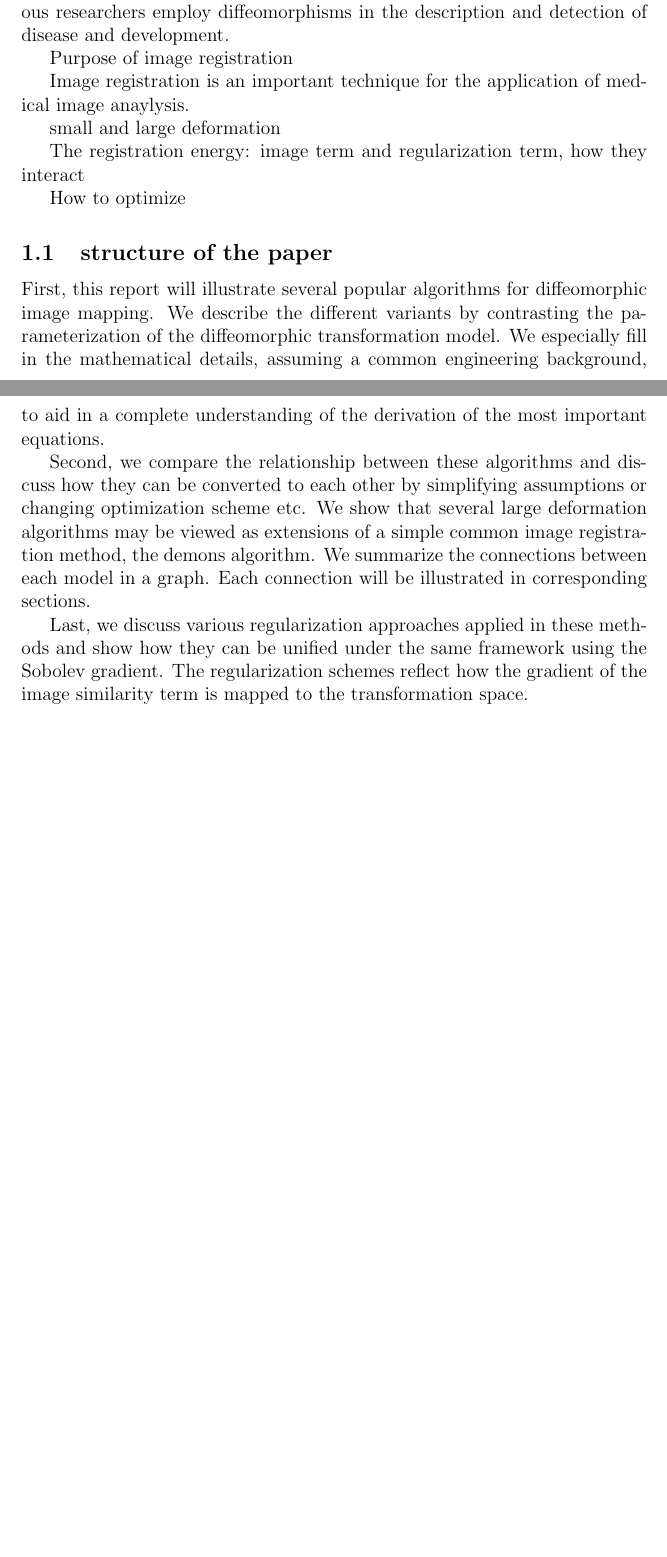
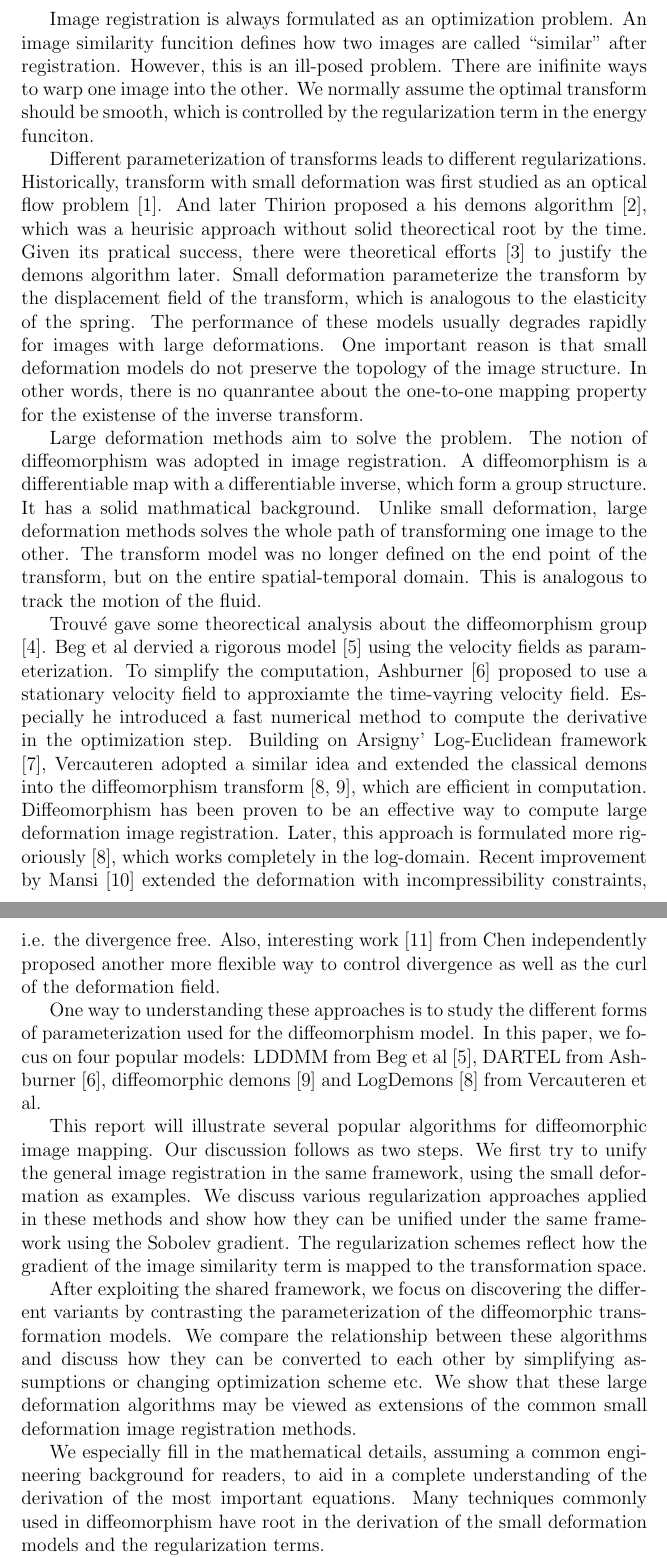
Before and after one commit to songgang/wpeii, a LaTeX paper (GangSong_WPEII_report.tex, which reads wpeii.bib): two parts of pages 1 and 2 of 28 before the commit and two parts of pages 2 and 3 of 30 after it, joined at a grey line, cut at the place of the change, the shorter picture padded with empty space. Compiled offline with pdfLaTeX.

Commit message:
ENH: first edtion

```diff
--- a/GangSong_WPEII_report.tex
+++ b/GangSong_WPEII_report.tex
@@ -25,6 +34,18 @@
 \label{sec:intro}
 
 
+Image registration is an important medical image anaylysis technique. It generates a mapping or a transform between two images. Such a mapping is essential for many medical applications. One can construct an anatomy template by registering a group of images. Various statistics can be defined after images are registered to the same template. Also the mapping is userful to build the motion model from pulmonary and cardiac images. It also helps to discover the longitudinal change and quantify the effect of surgery.
+
+Image registration is always formulated as an optimization problem. An image similarity funcition defines how two images are called ``similar'' after registration. However, this is an ill-posed problem. There are inifinite ways to warp one image into the other. We normally assume the optimal transform should be smooth, which is controlled by the regularization term in the energy funciton.
+
+Different parameterization of transforms leads to different regularizations. Historically, transform with small deformation was first studied as an optical flow problem \cite{Horn1981}. And later Thirion proposed a his demons algorithm \cite{Thirion98}, which was a heurisic approach without solid theorectical root by the time. Given its pratical success, there were theoretical efforts \cite{Cachier2003} to justify the demons algorithm later. Small deformation parameterize the transform by the displacement field of the transform, which is analogous to the elasticity of the spring. The performance of these models usually degrades rapidly for images with large deformations. One important reason is that small deformation models do not preserve the topology of the image structure. In other words, there is no quanrantee about the one-to-one mapping property for the existense of the inverse transform.
+
+Large deformation methods aim to solve the problem. The notion of diffeomorphism was adopted in image registration. A diffeomorphism is a differentiable map with a differentiable
+inverse, which form a group structure. It has a solid mathmatical background. Unlike small deformation, large deformation methods solves the whole path of transforming one image to the other. The transform model was no longer defined on the end point of the transform, but on the entire spatial-temporal domain. This is analogous to track the motion of the fluid.
+
+Trouv\'{e} gave some theorectical analysis about the diffeomorphism group \cite{Trouve1998}. Beg et al dervied a rigorous model \cite{Beg2005Computing} using the velocity fields as parameterization. To simplify the computation, Ashburner \cite{Ashburner2007} proposed to use a stationary velocity field to approxiamte the time-vayring velocity field. Especially he introduced a fast numerical method to compute the derivative in the optimization step. Building on Arsigny' Log-Euclidean framework \cite{Arsigny2006}, Vercauteren adopted a similar idea and extended the classical demons into the diffeomorphism transform \cite{Vercauteren2008Symmetric, Vercauteren2009}, which are efficient in computation. Diffeomorphism has been proven to be an effective way to compute large deformation image registration. Later, this approach is formulated more rigoriously \cite{Vercauteren2008Symmetric}, which works completely in the log-domain. Recent improvement by Mansi \cite{Mansi2010} extended the deformation with incompressibility constraints, i.e. the divergence free. Also, interesting work \cite{Chen2010} from Chen independently proposed another more flexible way to control divergence as well as the curl of the deformation field.
 
 
+One way to understanding these approaches is to study the different forms of parameterization used for the diffeomorphism model. In this paper, we focus on four popular models: LDDMM from Beg et al  \cite{Beg2005Computing},
+DARTEL from Ashburner \cite{Ashburner2007}, diffeomorphic demons \cite{Vercauteren2009} and LogDemons \cite{Vercauteren2008Symmetric} from Vercauteren et al.
 
@@ -35,56 +52,25 @@ regularity of the diffeomorphism group are of great value in fields
-that seek to (statistically) quantify shape and its natural variation.
-One such field is medical imaging where numerous researchers employ
-diffeomorphisms in the description and detection of disease and
-development.
-
-
-Purpose of image registration
-
-
-Image registration is an important technique for the application of medical image anaylysis.
-
-small and large deformation
-
-The registration energy: image term and regularization term, how they interact
-
-How to optimize
-
-
-
-% In this paper we discuss these papers:
-
-% Beg's LDDMM demonstrates the successfulness of diffeomorphic image registration \cite{Beg2005Computing}.
-
-% Vercauteren's Differomorphic Demons \cite{Vercauteren2007,Vercauteren2009} build upon Arsigny' Log-Euclidean framework \cite{Arsigny2006} (\textit{NEED TO CONFIRM}).  Later, this approach is formulated more rigoriously \cite{Vercauteren2008Symmetric}, which works completely in the log-domain.
-
-% A similar work  was introduced by Ashburner \cite{Ashburner2007}, especially he introduced a fast numerical method to compute the exponential mapping.
-
-% A recent improvement by Mansi \cite{Mansi2010} extends the deformation with incompressibility constraints, i.e. the divergence free. Also, interesting work \cite{Chen2010} from Chen independently proposed another more flexible way to control divergence as well as the curl of the deformation field.
-
-
-
-\subsection{structure of the paper}
-
-First, this report will illustrate several popular algorithms for
-diffeomorphic image mapping. We describe the different variants by
-contrasting the parameterization of the diffeomorphic transformation
-model. We especially fill in the mathematical details, assuming a
-common engineering background, to aid in a complete understanding of
-the derivation of the most important equations.
-
-Second, we compare the relationship between these algorithms and
-discuss how they can be converted to each other by simplifying
-assumptions or changing optimization scheme etc. We show that several
-large deformation algorithms may be viewed as
-extensions of a simple common image registration method, the demons algorithm. We summarize the connections between each model in a graph. Each connection will be illustrated in corresponding sections.
-
-Last, we discuss various regularization approaches applied in these
+This report will illustrate several popular algorithms for
+diffeomorphic image mapping. Our discussion follows as two steps. We first try to unify the general image registration in the same framework, using the small deformation as examples. We discuss various regularization approaches applied in these
 methods and show how they can be unified under the same framework
 using the Sobolev gradient. The regularization schemes reflect how the
 gradient of the image similarity term is mapped to the transformation space.
 
+After exploiting the shared framework, we focus on discovering the different variants by
+contrasting the parameterization of the diffeomorphic transformation
+models. We compare the relationship between these algorithms and
+discuss how they can be converted to each other by simplifying
+assumptions or changing optimization scheme etc. We show that these
+large deformation algorithms may be viewed as
+extensions of the common small deformation image registration methods.
 
-% (Thirdly, we compare how each algorithm compute the inverse transform.)
+We especially fill in the mathematical details, assuming a
+common engineering background for readers, to aid in a complete understanding of
+the derivation of the most important equations. Many techniques commonly used in diffeomorphism have root in the derivation of the small deformation models and the regularization terms.
+
+
+There are other important problems in diffeomorphic image registration and we could not cover them in this paper. A few of them include the image  similarity terms, the B-spline transform model, the second-order optimization schemes, the symmetric scheme and inverse consistency problem, the numerical methods with Eulerian and Lagrangian coordinates, and other interesting constraints based on the velocity parameterization.
+
+
 
 % \section{mathematical notation}
 
--- a/wpeii.bib
+++ b/wpeii.bib
@@ -70,7 +70,7 @@
 @inproceedings{Chen2010,
  author               = {Chen, Hua-mei and Goela, Aashish and Garvin, Gregory J. and Li, Shuo},
  bibsource            = {DBLP, http://dblp.uni-trier.de},
- booktitle            = {MICCAI (1)},
+ booktitle            = {MICCAI},
  pages                = {340-348},
  title                = {A Parameterization of Deformation Fields for Diffeomorphic Image Registration and Its Application to Myocardial Delineation},
  year                 = {2010},
```
Also changed, not shown: GangSong_WPEII_report.tex (35 more changed lines).
